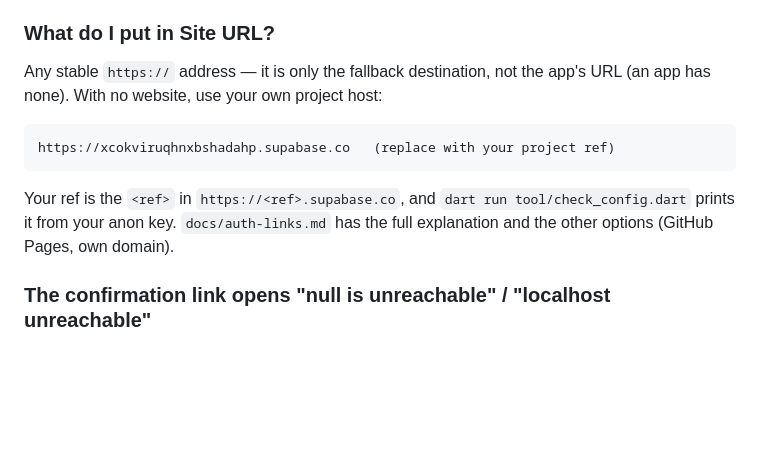
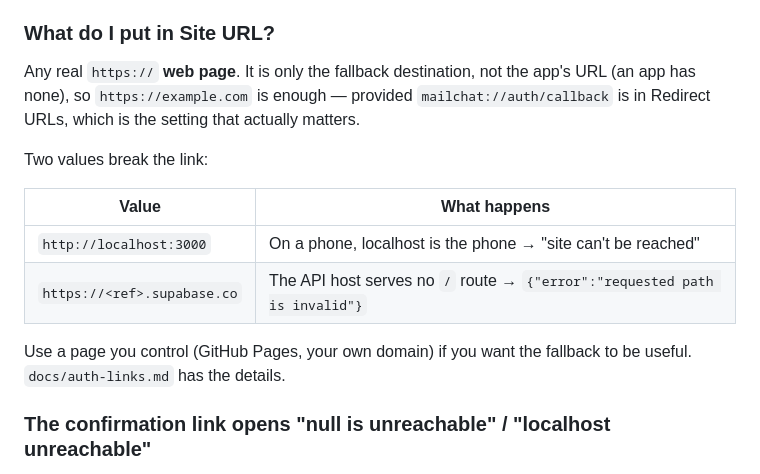
Before and after one commit to vidu1999/Mailchat, a Markdown page: docs/running.md, the part around the change. GitHub-like rendering; blank space fills up the shorter version.

````diff
--- a/docs/running.md
+++ b/docs/running.md
@@ -454,16 +454,20 @@ service is rate-limited and only delivers to team addresses).
 
 ### What do I put in Site URL?
 
-Any stable `https://` address — it is only the fallback destination, not the
-app's URL (an app has none). With no website, use your own project host:
+Any real `https://` **web page**. It is only the fallback destination, not the
+app's URL (an app has none), so `https://example.com` is enough — provided
+`mailchat://auth/callback` is in Redirect URLs, which is the setting that
+actually matters.
 
-```
-https://xcokviruqhnxbshadahp.supabase.co   (replace with your project ref)
-```
+Two values break the link:
 
-Your ref is the `<ref>` in `https://<ref>.supabase.co`, and `dart run
-tool/check_config.dart` prints it from your anon key. `docs/auth-links.md` has
-the full explanation and the other options (GitHub Pages, own domain).
+| Value | What happens |
+|---|---|
+| `http://localhost:3000` | On a phone, localhost is the phone → "site can't be reached" |
+| `https://<ref>.supabase.co` | The API host serves no `/` route → `{"error":"requested path is invalid"}` |
+
+Use a page you control (GitHub Pages, your own domain) if you want the fallback
+to be useful. `docs/auth-links.md` has the details.
 
 ### The confirmation link opens "null is unreachable" / "localhost unreachable"
 
````
Also changed, not shown: docs/any-device.md (+1 -1 lines), docs/auth-links.md (+30 -8 lines).
